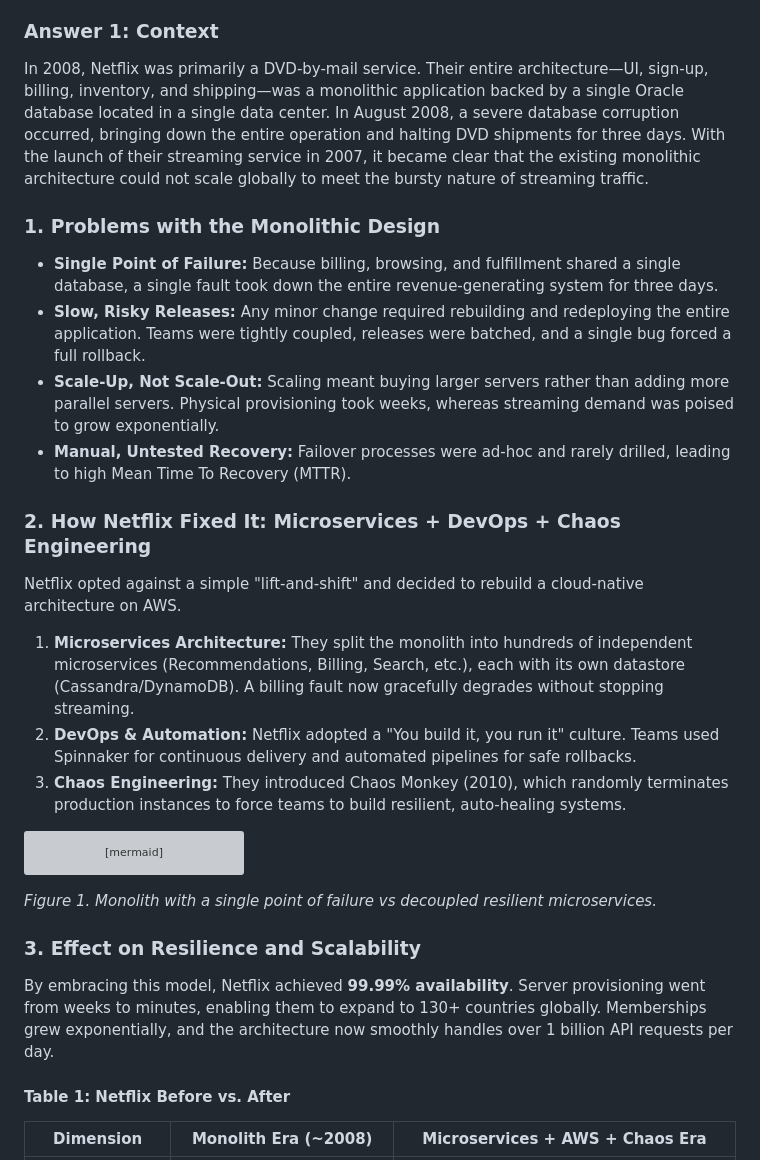
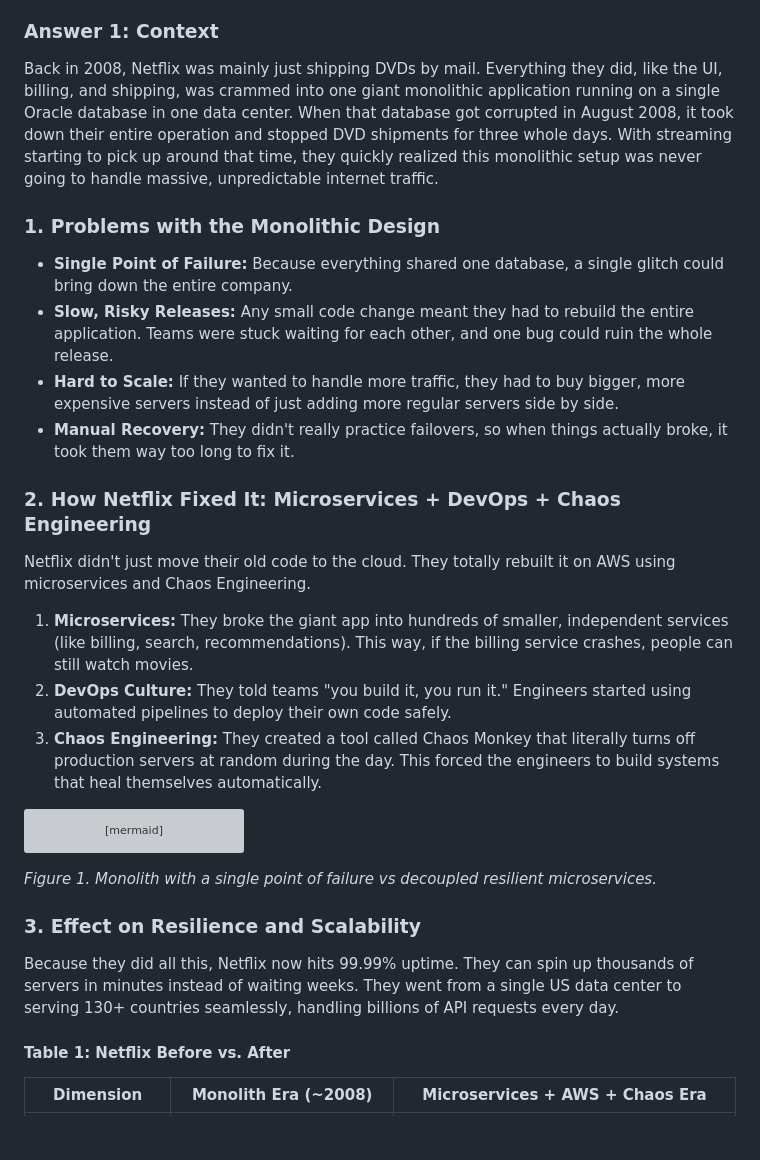
Before and after one commit to Aayush2308/DevOps-Lab-CA-2, a Markdown page: README.md, the part around one of its changes. Rendered like a GitHub page; blank space fills up the shorter version; grey boxes are pictures that could not be loaded.

````diff
--- a/README.md
+++ b/README.md
@@ -31,19 +31,19 @@
 **Question:** In 2008 a database corruption stopped DVD shipments for three days and exposed the fragility of Netflix's monolith. What broke, and how did microservices + Chaos Engineering restore resilience and scale?
 
 ### Answer 1: Context
-In 2008, Netflix was primarily a DVD-by-mail service. Their entire architecture—UI, sign-up, billing, inventory, and shipping—was a monolithic application backed by a single Oracle database located in a single data center. In August 2008, a severe database corruption occurred, bringing down the entire operation and halting DVD shipments for three days. With the launch of their streaming service in 2007, it became clear that the existing monolithic architecture could not scale globally to meet the bursty nature of streaming traffic.
+Back in 2008, Netflix was mainly just shipping DVDs by mail. Everything they did, like the UI, billing, and shipping, was crammed into one giant monolithic application running on a single Oracle database in one data center. When that database got corrupted in August 2008, it took down their entire operation and stopped DVD shipments for three whole days. With streaming starting to pick up around that time, they quickly realized this monolithic setup was never going to handle massive, unpredictable internet traffic.
 
 ### 1. Problems with the Monolithic Design
-- **Single Point of Failure:** Because billing, browsing, and fulfillment shared a single database, a single fault took down the entire revenue-generating system for three days.
-- **Slow, Risky Releases:** Any minor change required rebuilding and redeploying the entire application. Teams were tightly coupled, releases were batched, and a single bug forced a full rollback.
-- **Scale-Up, Not Scale-Out:** Scaling meant buying larger servers rather than adding more parallel servers. Physical provisioning took weeks, whereas streaming demand was poised to grow exponentially.
-- **Manual, Untested Recovery:** Failover processes were ad-hoc and rarely drilled, leading to high Mean Time To Recovery (MTTR).
+- **Single Point of Failure:** Because everything shared one database, a single glitch could bring down the entire company.
+- **Slow, Risky Releases:** Any small code change meant they had to rebuild the entire application. Teams were stuck waiting for each other, and one bug could ruin the whole release.
+- **Hard to Scale:** If they wanted to handle more traffic, they had to buy bigger, more expensive servers instead of just adding more regular servers side by side.
+- **Manual Recovery:** They didn't really practice failovers, so when things actually broke, it took them way too long to fix it.
 
 ### 2. How Netflix Fixed It: Microservices + DevOps + Chaos Engineering
-Netflix opted against a simple "lift-and-shift" and decided to rebuild a cloud-native architecture on AWS.
-1.  **Microservices Architecture:** They split the monolith into hundreds of independent microservices (Recommendations, Billing, Search, etc.), each with its own datastore (Cassandra/DynamoDB). A billing fault now gracefully degrades without stopping streaming.
-2.  **DevOps & Automation:** Netflix adopted a "You build it, you run it" culture. Teams used Spinnaker for continuous delivery and automated pipelines for safe rollbacks.
-3.  **Chaos Engineering:** They introduced Chaos Monkey (2010), which randomly terminates production instances to force teams to build resilient, auto-healing systems.
+Netflix didn't just move their old code to the cloud. They totally rebuilt it on AWS using microservices and Chaos Engineering.
+1.  **Microservices:** They broke the giant app into hundreds of smaller, independent services (like billing, search, recommendations). This way, if the billing service crashes, people can still watch movies.
+2.  **DevOps Culture:** They told teams "you build it, you run it." Engineers started using automated pipelines to deploy their own code safely.
+3.  **Chaos Engineering:** They created a tool called Chaos Monkey that literally turns off production servers at random during the day. This forced the engineers to build systems that heal themselves automatically.
 
 ```mermaid
 graph TD
@@ -67,7 +67,7 @@ graph TD
 *Figure 1. Monolith with a single point of failure vs decoupled resilient microservices.*
 
 ### 3. Effect on Resilience and Scalability
-By embracing this model, Netflix achieved **99.99% availability**. Server provisioning went from weeks to minutes, enabling them to expand to 130+ countries globally. Memberships grew exponentially, and the architecture now smoothly handles over 1 billion API requests per day.
+Because they did all this, Netflix now hits 99.99% uptime. They can spin up thousands of servers in minutes instead of waiting weeks. They went from a single US data center to serving 130+ countries seamlessly, handling billions of API requests every day.
 
 #### Table 1: Netflix Before vs. After
 | Dimension | Monolith Era (~2008) | Microservices + AWS + Chaos Era |
````
Also changed, not shown: other parts of README.md (+12 -12 lines).
